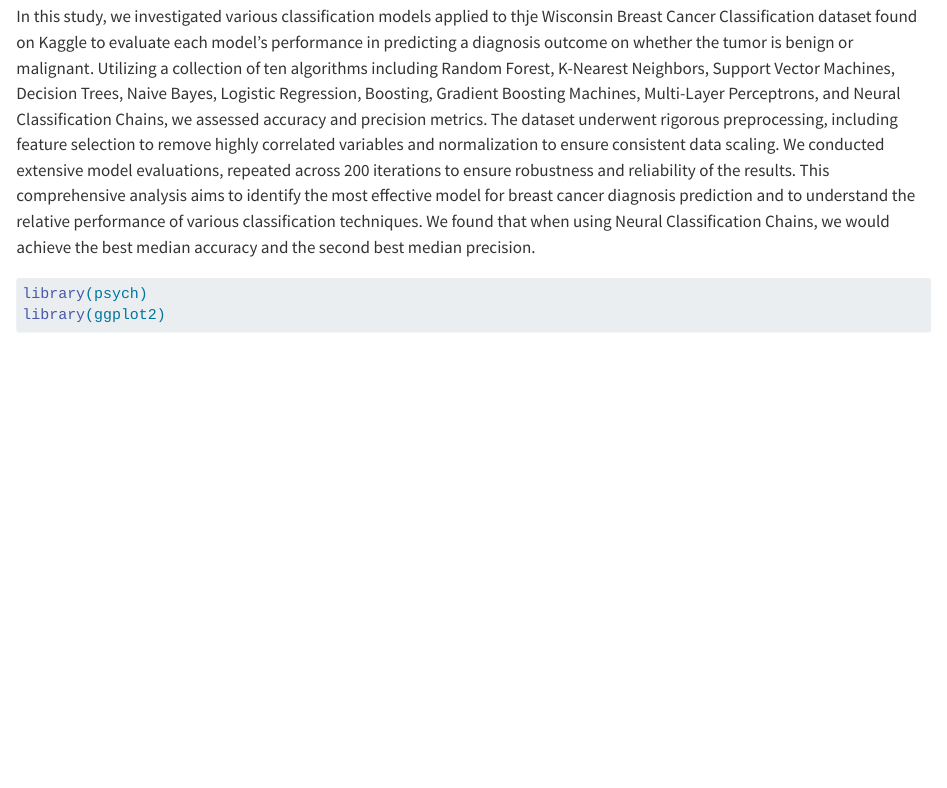
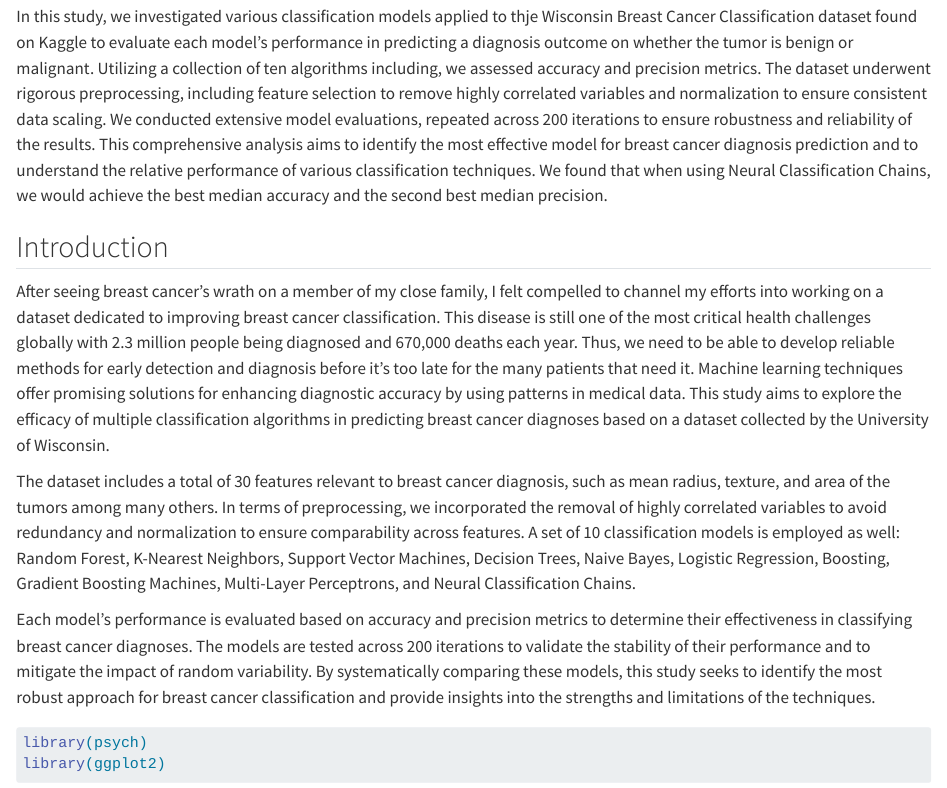
Before and after one commit to the-codingschool/DSRP-2024-Khevna, a Quarto document (tonyWork/bcFinal.qmd): the page in a window 1100 px wide, from 160 px down. Rendered offline with R 4.5, knitr and Pandoc in place of Quarto, with nearby package versions; some code elsewhere in the file could not run offline; long lines of code are wrapped.

Commit message:
added intro

````diff
--- a/tonyWork/bcFinal.qmd
+++ b/tonyWork/bcFinal.qmd
@@ -7,7 +7,15 @@ editor: visual
 
 ## Abstract
 
-In this study, we investigated various classification models applied to thje Wisconsin Breast Cancer Classification dataset found on Kaggle to evaluate each model's performance in predicting a diagnosis outcome on whether the tumor is benign or malignant. Utilizing a collection of ten algorithms including Random Forest, K-Nearest Neighbors, Support Vector Machines, Decision Trees, Naive Bayes, Logistic Regression, Boosting, Gradient Boosting Machines, Multi-Layer Perceptrons, and Neural Classification Chains, we assessed accuracy and precision metrics. The dataset underwent rigorous preprocessing, including feature selection to remove highly correlated variables and normalization to ensure consistent data scaling. We conducted extensive model evaluations, repeated across 200 iterations to ensure robustness and reliability of the results. This comprehensive analysis aims to identify the most effective model for breast cancer diagnosis prediction and to understand the relative performance of various classification techniques. We found that when using Neural Classification Chains, we would achieve the best median accuracy and the second best median precision.
+In this study, we investigated various classification models applied to thje Wisconsin Breast Cancer Classification dataset found on Kaggle to evaluate each model's performance in predicting a diagnosis outcome on whether the tumor is benign or malignant. Utilizing a collection of ten algorithms including, we assessed accuracy and precision metrics. The dataset underwent rigorous preprocessing, including feature selection to remove highly correlated variables and normalization to ensure consistent data scaling. We conducted extensive model evaluations, repeated across 200 iterations to ensure robustness and reliability of the results. This comprehensive analysis aims to identify the most effective model for breast cancer diagnosis prediction and to understand the relative performance of various classification techniques. We found that when using Neural Classification Chains, we would achieve the best median accuracy and the second best median precision.
+
+## Introduction
+
+After seeing breast cancer's wrath on a member of my close family, I felt compelled to channel my efforts into working on a dataset dedicated to improving breast cancer classification. This disease is still one of the most critical health challenges globally with 2.3 million people being diagnosed and 670,000 deaths each year. Thus, we need to be able to develop reliable methods for early detection and diagnosis before it's too late for the many patients that need it. Machine learning techniques offer promising solutions for enhancing diagnostic accuracy by using patterns in medical data. This study aims to explore the efficacy of multiple classification algorithms in predicting breast cancer diagnoses based on a dataset collected by the University of Wisconsin.
+
+The dataset includes a total of 30 features relevant to breast cancer diagnosis, such as mean radius, texture, and area of the tumors among many others. In terms of preprocessing, we incorporated the removal of highly correlated variables to avoid redundancy and normalization to ensure comparability across features. A set of 10 classification models is employed as well: Random Forest, K-Nearest Neighbors, Support Vector Machines, Decision Trees, Naive Bayes, Logistic Regression, Boosting, Gradient Boosting Machines, Multi-Layer Perceptrons, and Neural Classification Chains.
+
+Each model's performance is evaluated based on accuracy and precision metrics to determine their effectiveness in classifying breast cancer diagnoses. The models are tested across 200 iterations to validate the stability of their performance and to mitigate the impact of random variability. By systematically comparing these models, this study seeks to identify the most robust approach for breast cancer classification and provide insights into the strengths and limitations of the techniques.
 
 ```{r}
 library(psych)
````
